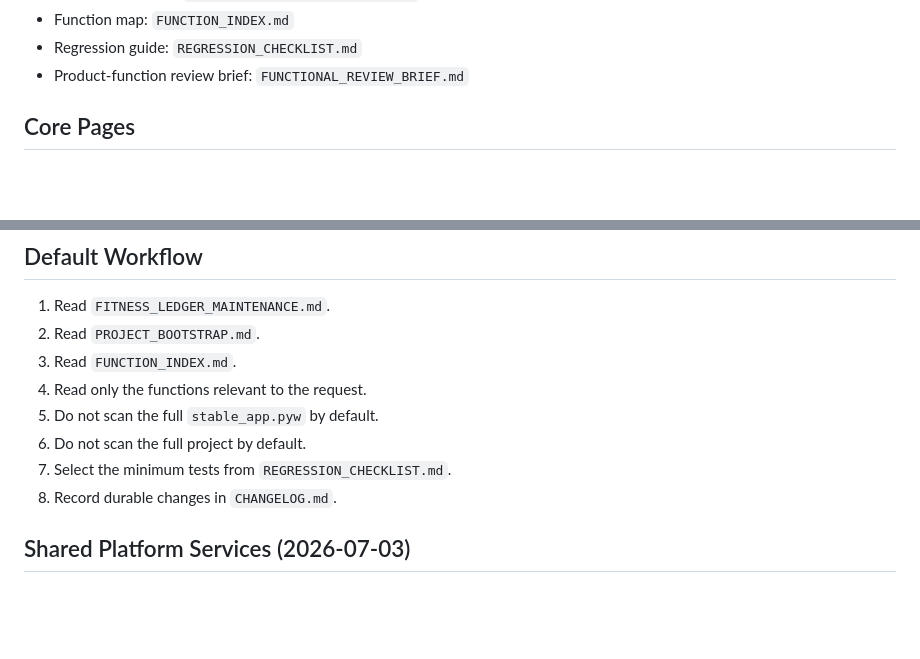
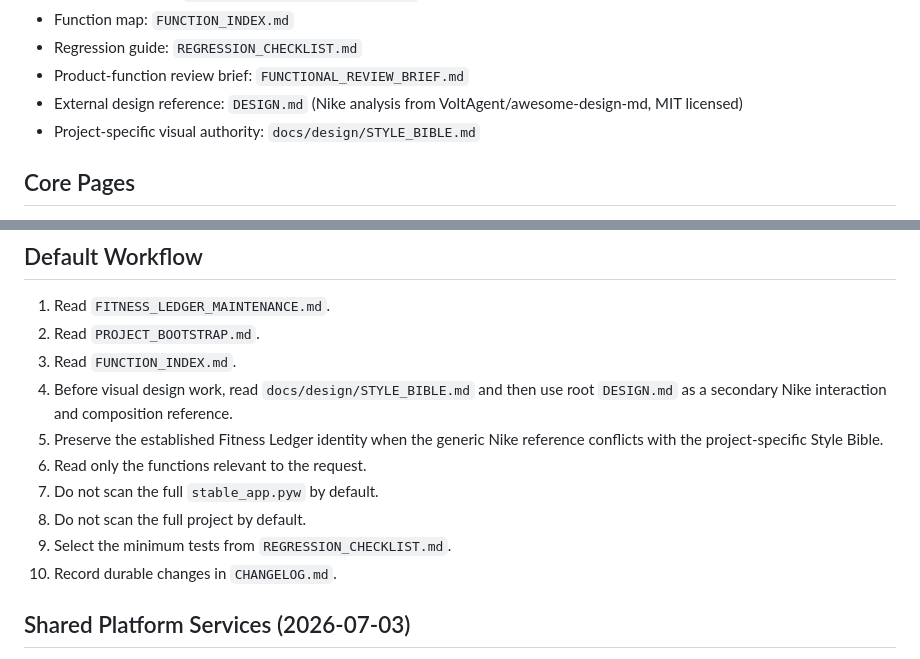
Before and after one commit to gzyyy666/codex, a Markdown page: projects/fitness-ledger/PROJECT_BOOTSTRAP.md, 2 parts joined by grey strips. Drawn GitHub-style; blank space fills up the shorter version.

Commit message:
Add Nike design reference for Fitness Ledger

```diff
--- a/projects/fitness-ledger/PROJECT_BOOTSTRAP.md
+++ b/projects/fitness-ledger/PROJECT_BOOTSTRAP.md
@@ -18,6 +18,8 @@ Use this file to restore project context with low token cost.
 - Function map: `FUNCTION_INDEX.md`
 - Regression guide: `REGRESSION_CHECKLIST.md`
 - Product-function review brief: `FUNCTIONAL_REVIEW_BRIEF.md`
+- External design reference: `DESIGN.md` (Nike analysis from VoltAgent/awesome-design-md, MIT licensed)
+- Project-specific visual authority: `docs/design/STYLE_BIBLE.md`
 
 ## Core Pages
 
@@ -46,11 +48,13 @@ Use this file to restore project context with low token cost.
 1. Read `FITNESS_LEDGER_MAINTENANCE.md`.
 2. Read `PROJECT_BOOTSTRAP.md`.
 3. Read `FUNCTION_INDEX.md`.
-4. Read only the functions relevant to the request.
-5. Do not scan the full `stable_app.pyw` by default.
-6. Do not scan the full project by default.
-7. Select the minimum tests from `REGRESSION_CHECKLIST.md`.
-8. Record durable changes in `CHANGELOG.md`.
+4. Before visual design work, read `docs/design/STYLE_BIBLE.md` and then use root `DESIGN.md` as a secondary Nike interaction and composition reference.
+5. Preserve the established Fitness Ledger identity when the generic Nike reference conflicts with the project-specific Style Bible.
+6. Read only the functions relevant to the request.
+7. Do not scan the full `stable_app.pyw` by default.
+8. Do not scan the full project by default.
+9. Select the minimum tests from `REGRESSION_CHECKLIST.md`.
+10. Record durable changes in `CHANGELOG.md`.
 
 ## Shared Platform Services (2026-07-03)
 
```
Also changed, not shown: projects/fitness-ledger/DESIGN.md (added, +575 -0 lines).
